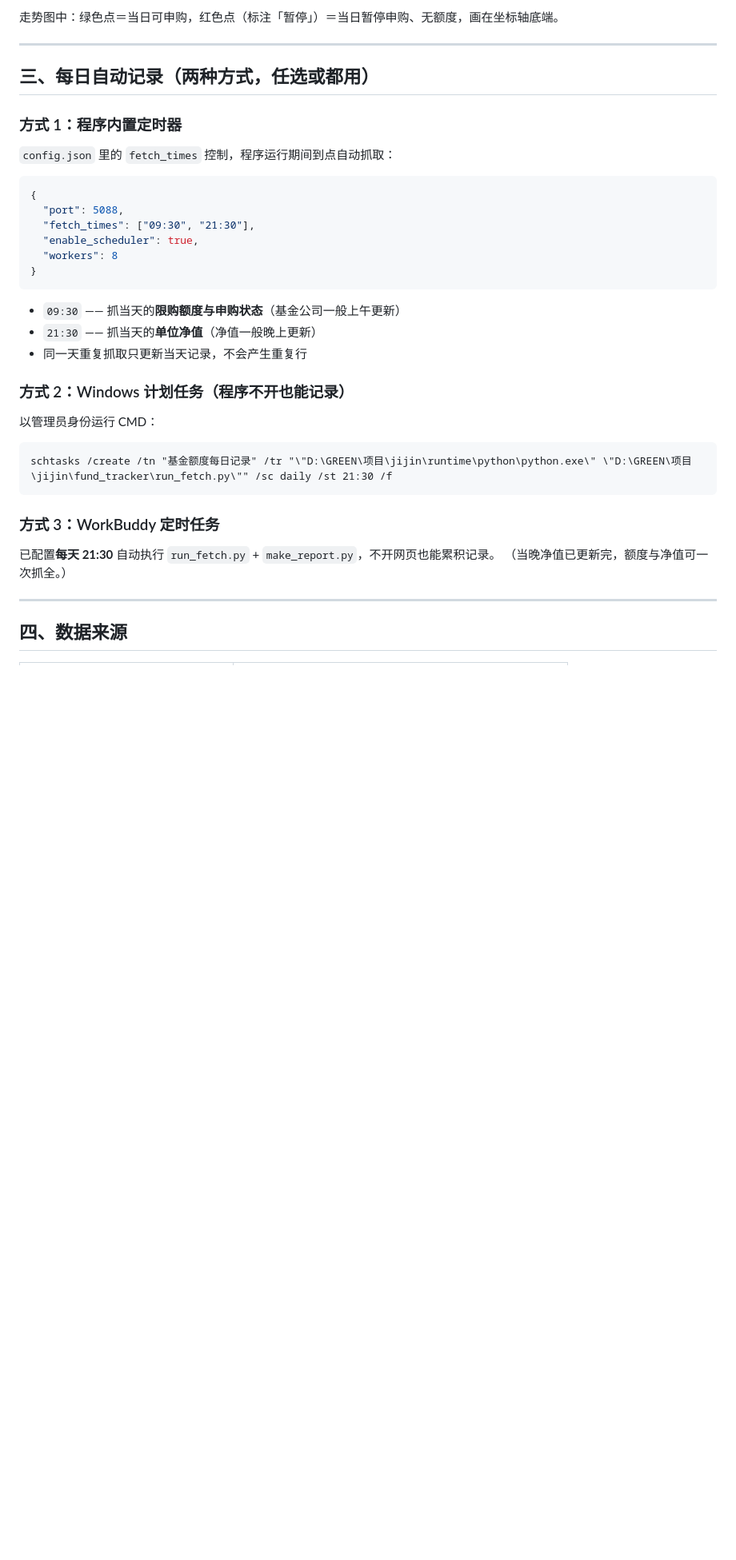
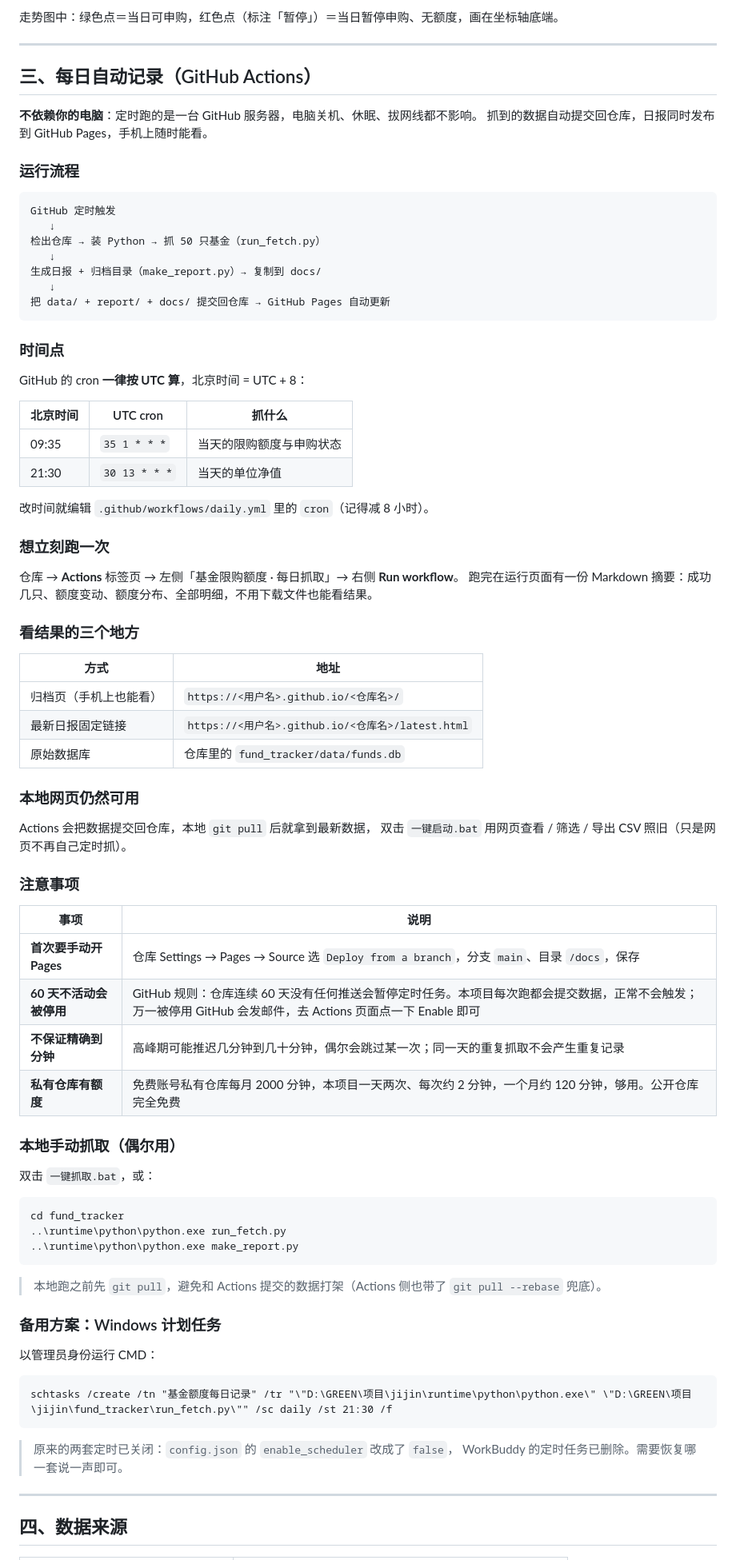
Before and after one commit to HvvZhang/timer, a Markdown page: fund_tracker/README.md, the part around one of its changes. Shown at 80% size. GitHub-like rendering; blank space fills up the shorter version.

Commit message:
feat: 改用 GitHub Actions 定时抓取，日报发布到 Pages

````diff
--- a/fund_tracker/README.md
+++ b/fund_tracker/README.md
@@ -87,34 +87,83 @@ cd /d D:\GREEN\项目\jijin\fund_tracker
 
 ---
 
-## 三、每日自动记录（两种方式，任选或都用）
+## 三、每日自动记录（GitHub Actions）
 
-### 方式 1：程序内置定时器
-`config.json` 里的 `fetch_times` 控制，程序运行期间到点自动抓取：
+**不依赖你的电脑**：定时跑的是一台 GitHub 服务器，电脑关机、休眠、拔网线都不影响。
+抓到的数据自动提交回仓库，日报同时发布到 GitHub Pages，手机上随时能看。
 
-```json
-{
-  "port": 5088,
-  "fetch_times": ["09:30", "21:30"],
-  "enable_scheduler": true,
-  "workers": 8
-}
+### 运行流程
+
+```
+GitHub 定时触发
+   ↓
+检出仓库 → 装 Python → 抓 50 只基金（run_fetch.py）
+   ↓
+生成日报 + 归档目录（make_report.py）→ 复制到 docs/
+   ↓
+把 data/ + report/ + docs/ 提交回仓库 → GitHub Pages 自动更新
 ```
 
-- `09:30` —— 抓当天的**限购额度与申购状态**（基金公司一般上午更新）
-- `21:30` —— 抓当天的**单位净值**（净值一般晚上更新）
-- 同一天重复抓取只更新当天记录，不会产生重复行
+### 时间点
 
-### 方式 2：Windows 计划任务（程序不开也能记录）
+GitHub 的 cron **一律按 UTC 算**，北京时间 = UTC + 8：
+
+| 北京时间 | UTC cron | 抓什么 |
+|---|---|---|
+| 09:35 | `35 1 * * *` | 当天的限购额度与申购状态 |
+| 21:30 | `30 13 * * *` | 当天的单位净值 |
+
+改时间就编辑 `.github/workflows/daily.yml` 里的 `cron`（记得减 8 小时）。
+
+### 想立刻跑一次
+
+仓库 → **Actions** 标签页 → 左侧「基金限购额度 · 每日抓取」→ 右侧 **Run workflow**。
+跑完在运行页面有一份 Markdown 摘要：成功几只、额度变动、额度分布、全部明细，不用下载文件也能看结果。
+
+### 看结果的三个地方
+
+| 方式 | 地址 |
+|---|---|
+| 归档页（手机上也能看） | `https://<用户名>.github.io/<仓库名>/` |
+| 最新日报固定链接 | `https://<用户名>.github.io/<仓库名>/latest.html` |
+| 原始数据库 | 仓库里的 `fund_tracker/data/funds.db` |
+
+### 本地网页仍然可用
+
+Actions 会把数据提交回仓库，本地 `git pull` 后就拿到最新数据，
+双击 `一键启动.bat` 用网页查看 / 筛选 / 导出 CSV 照旧（只是网页不再自己定时抓）。
+
+### 注意事项
+
+| 事项 | 说明 |
+|---|---|
+| **首次要手动开 Pages** | 仓库 Settings → Pages → Source 选 `Deploy from a branch`，分支 `main`、目录 `/docs`，保存 |
+| **60 天不活动会被停用** | GitHub 规则：仓库连续 60 天没有任何推送会暂停定时任务。本项目每次跑都会提交数据，正常不会触发；万一被停用 GitHub 会发邮件，去 Actions 页面点一下 Enable 即可 |
+| **不保证精确到分钟** | 高峰期可能推迟几分钟到几十分钟，偶尔会跳过某一次；同一天的重复抓取不会产生重复记录 |
+| **私有仓库有额度** | 免费账号私有仓库每月 2000 分钟，本项目一天两次、每次约 2 分钟，一个月约 120 分钟，够用。公开仓库完全免费 |
+
+### 本地手动抓取（偶尔用）
+
+双击 `一键抓取.bat`，或：
+
+```
+cd fund_tracker
+..\runtime\python\python.exe run_fetch.py
+..\runtime\python\python.exe make_report.py
+```
+
+> 本地跑之前先 `git pull`，避免和 Actions 提交的数据打架（Actions 侧也带了 `git pull --rebase` 兜底）。
+
+### 备用方案：Windows 计划任务
+
 以管理员身份运行 CMD：
 
 ```
 schtasks /create /tn "基金额度每日记录" /tr "\"D:\GREEN\项目\jijin\runtime\python\python.exe\" \"D:\GREEN\项目\jijin\fund_tracker\run_fetch.py\"" /sc daily /st 21:30 /f
 ```
 
-### 方式 3：WorkBuddy 定时任务
-已配置**每天 21:30** 自动执行 `run_fetch.py` + `make_report.py`，不开网页也能累积记录。
-（当晚净值已更新完，额度与净值可一次抓全。）
+> 原来的两套定时已关闭：`config.json` 的 `enable_scheduler` 改成了 `false`，
+> WorkBuddy 的定时任务已删除。需要恢复哪一套说一声即可。
 
 ---
 
````
Also changed, not shown: other parts of fund_tracker/README.md (+14 -7 lines).
